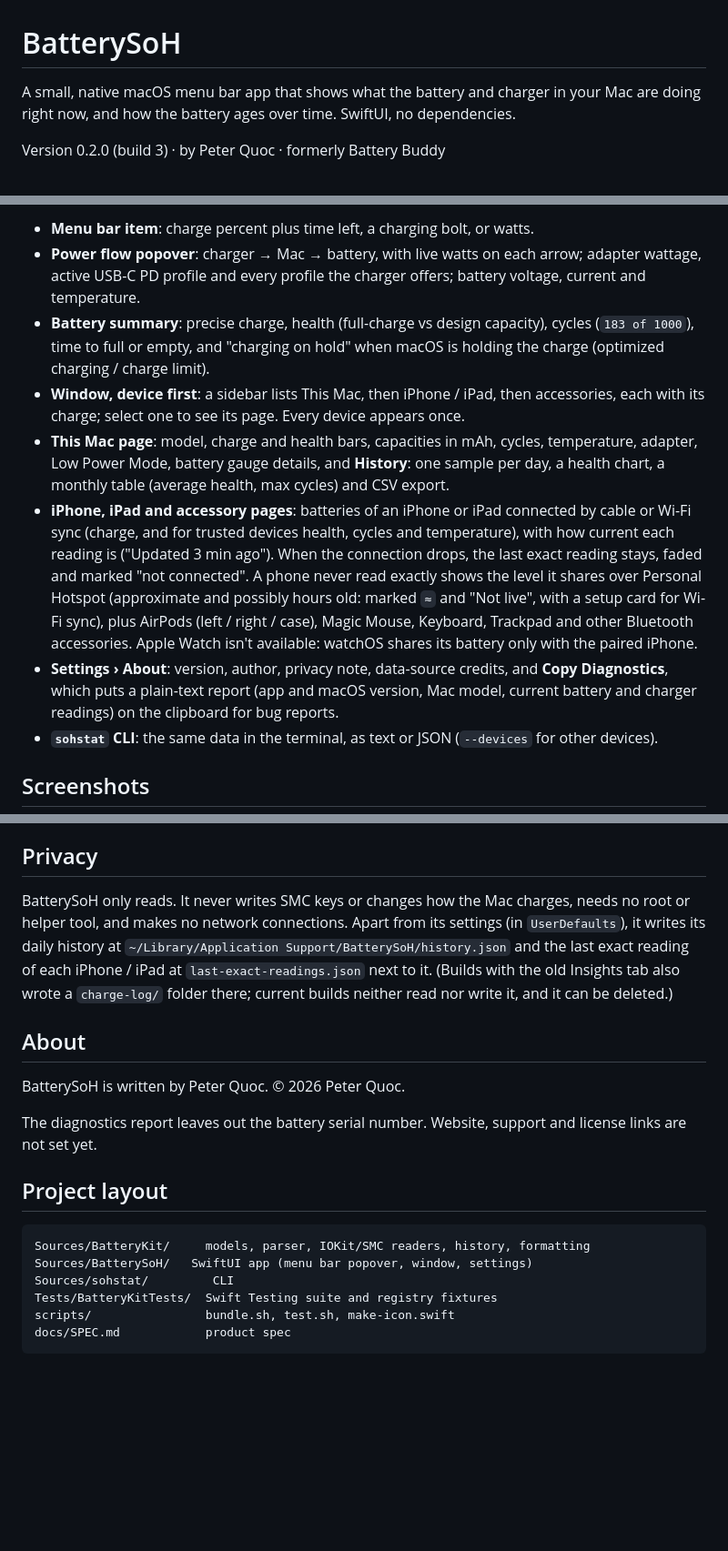
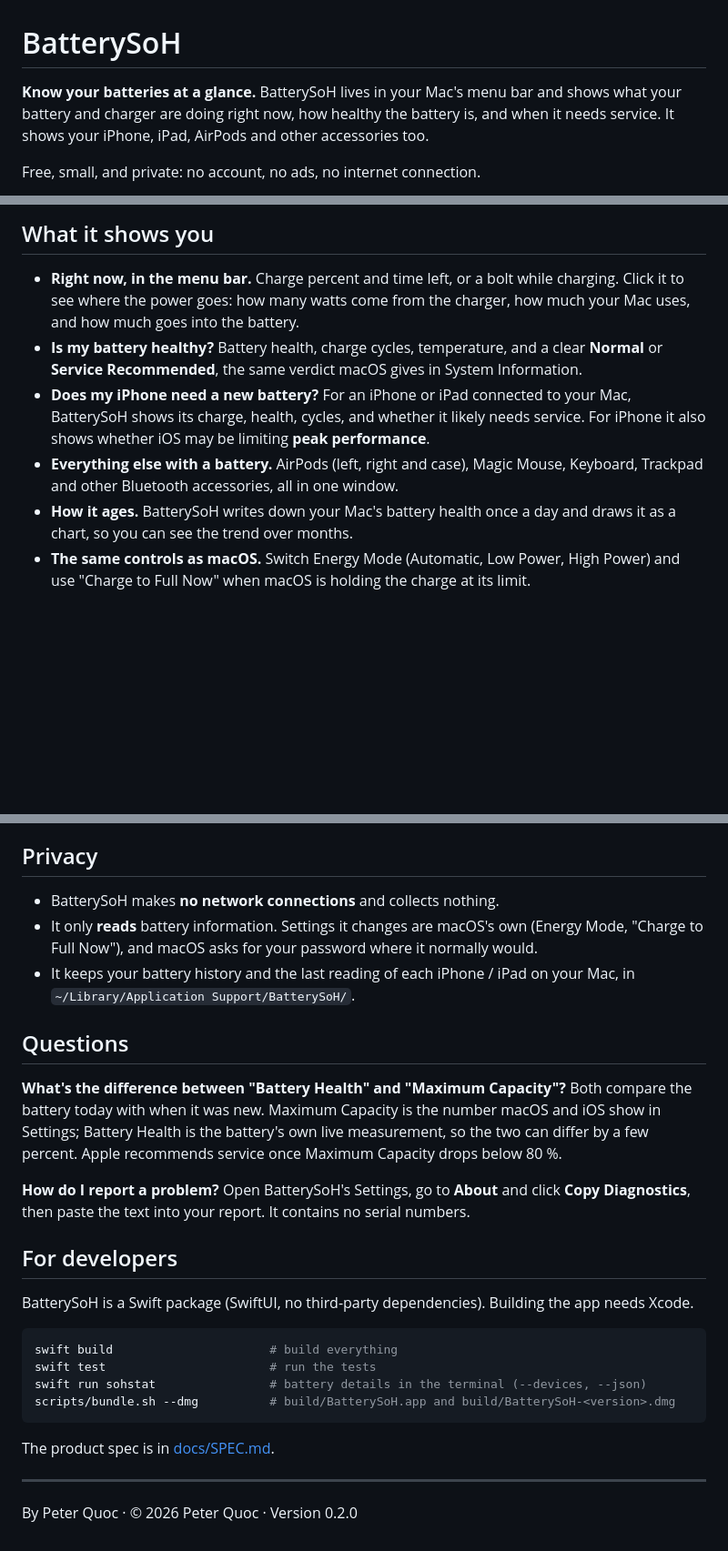
Before and after one commit to peterquocnguyen/BatterySoH, a Markdown page: README.md, 3 parts joined by grey strips. Shown at 91% size. GitHub-like rendering; blank space fills up the shorter version.

````diff
--- a/README.md
+++ b/README.md
@@ -1,7 +1,8 @@
 # BatterySoH
 
-A small, native macOS menu bar app that shows what the battery and charger in your Mac are
-doing right now, and how the battery ages over time. SwiftUI, no dependencies.
+**Know your batteries at a glance.** BatterySoH lives in your Mac's menu bar and shows what
+your battery and charger are doing right now, how healthy the battery is, and when it needs
+service. It shows your iPhone, iPad, AirPods and other accessories too.
 
-Version 0.2.0 (build 3) · by Peter Quoc · formerly Battery Buddy
+Free, small, and private: no account, no ads, no internet connection.
 
@@ -9,29 +12,18 @@ Version 0.2.0 (build 3) · by Peter Quoc · formerly Battery Buddy
 
-- **Menu bar item**: charge percent plus time left, a charging bolt, or watts.
-- **Power flow popover**: charger → Mac → battery, with live watts on each arrow; adapter
-  wattage, active USB-C PD profile and every profile the charger offers; battery voltage,
-  current and temperature.
-- **Battery summary**: precise charge, health (full-charge vs design capacity), cycles
-  (`183 of 1000`), time to full or empty, and "charging on hold" when macOS is holding the
-  charge (optimized charging / charge limit).
-- **Window, device first**: a sidebar lists This Mac, then iPhone / iPad, then accessories,
-  each with its charge; select one to see its page. Every device appears once.
-- **This Mac page**: model, charge and health bars, capacities in mAh, cycles, temperature,
-  adapter, Low Power Mode, battery gauge details, and **History**: one sample per day, a health
-  chart, a monthly table (average health, max cycles) and CSV export.
-- **iPhone, iPad and accessory pages**: batteries of an iPhone or iPad connected by cable or Wi-Fi sync (charge, and
-  for trusted devices health, cycles and temperature), with how current each reading is
-  ("Updated 3 min ago"). When the connection drops, the last exact reading stays, faded and
-  marked "not connected". A phone never read exactly shows the level it shares over Personal
-  Hotspot (approximate and possibly hours old: marked `≈` and "Not live", with a setup card for
-  Wi-Fi sync), plus AirPods (left / right / case),
-  Magic Mouse, Keyboard, Trackpad and other Bluetooth accessories. Apple Watch isn't
-  available: watchOS shares its battery only with the paired iPhone.
-- **Settings › About**: version, author, privacy note, data-source credits, and **Copy Diagnostics**,
-  which puts a plain-text report (app and macOS version, Mac model, current battery and
-  charger readings) on the clipboard for bug reports.
-- **`sohstat` CLI**: the same data in the terminal, as text or JSON (`--devices` for other
-  devices).
+## What it shows you
 
-## Screenshots
+- **Right now, in the menu bar.** Charge percent and time left, or a bolt while charging.
+  Click it to see where the power goes: how many watts come from the charger, how much your Mac
+  uses, and how much goes into the battery.
+- **Is my battery healthy?** Battery health, charge cycles, temperature, and a clear
+  **Normal** or **Service Recommended**, the same verdict macOS gives in System Information.
+- **Does my iPhone need a new battery?** For an iPhone or iPad connected to your Mac, BatterySoH
+  shows its charge, health, cycles, and whether it likely needs service. For iPhone it also
+  shows whether iOS may be limiting **peak performance**.
+- **Everything else with a battery.** AirPods (left, right and case), Magic Mouse, Keyboard,
+  Trackpad and other Bluetooth accessories, all in one window.
+- **How it ages.** BatterySoH writes down your Mac's battery health once a day and draws it as
+  a chart, so you can see the trend over months.
+- **The same controls as macOS.** Switch Energy Mode (Automatic, Low Power, High Power) and
+  use "Charge to Full Now" when macOS is holding the charge at its limit.
 
@@ -110,28 +71,37 @@ Values the hardware doesn't report are shown as "—", never as 0.
 
 ## Privacy
 
-BatterySoH only reads. It never writes SMC keys or changes how the Mac charges, needs no
-root or helper tool, and makes no network connections. Apart from its settings (in
-`UserDefaults`), it writes its daily history at
-`~/Library/Application Support/BatterySoH/history.json` and the last exact reading of each
-iPhone / iPad at `last-exact-readings.json` next to it. (Builds with the old Insights tab also
-wrote a `charge-log/` folder there; current builds neither read nor write it, and it can be
-deleted.)
+- BatterySoH makes **no network connections** and collects nothing.
+- It only **reads** battery information. Settings it changes are macOS's own (Energy Mode,
+  "Charge to Full Now"), and macOS asks for your password where it normally would.
+- It keeps your battery history and the last reading of each iPhone / iPad on your Mac, in
+  `~/Library/Application Support/BatterySoH/`.
 
-## About
+## Questions
 
-BatterySoH is written by Peter Quoc. © 2026 Peter Quoc.
+**What's the difference between "Battery Health" and "Maximum Capacity"?**
+Both compare the battery today with when it was new. Maximum Capacity is the number macOS and
+iOS show in Settings; Battery Health is the battery's own live measurement, so the two can
+differ by a few percent. Apple recommends service once Maximum Capacity drops below 80 %.
 
-The diagnostics report leaves out the battery serial number. Website, support and license
-links are not set yet.
+**How do I report a problem?**
+Open BatterySoH's Settings, go to **About** and click **Copy Diagnostics**, then paste the text
+into your report. It contains no serial numbers.
 
-## Project layout
+## For developers
 
+BatterySoH is a Swift package (SwiftUI, no third-party dependencies). Building the app needs
+Xcode.
+
+```sh
+swift build                      # build everything
+swift test                       # run the tests
+swift run sohstat                # battery details in the terminal (--devices, --json)
+scripts/bundle.sh --dmg          # build/BatterySoH.app and build/BatterySoH-<version>.dmg
 ```
-Sources/BatteryKit/     models, parser, IOKit/SMC readers, history, formatting
-Sources/BatterySoH/   SwiftUI app (menu bar popover, window, settings)
-Sources/sohstat/         CLI
-Tests/BatteryKitTests/  Swift Testing suite and registry fixtures
-scripts/                bundle.sh, test.sh, make-icon.swift
-docs/SPEC.md            product spec
-```
+
+The product spec is in [docs/SPEC.md](docs/SPEC.md).
+
+---
+
+By Peter Quoc · © 2026 Peter Quoc · Version 0.2.0
````
Also changed, not shown: other parts of README.md (+35 -64 lines), CLAUDE.md (+2 -1 lines), docs/images/popover.png (added), docs/images/service-recommended.png (added), docs/images/window-iphone.png (added), docs/images/window-mac.png (added), 1 other file.
